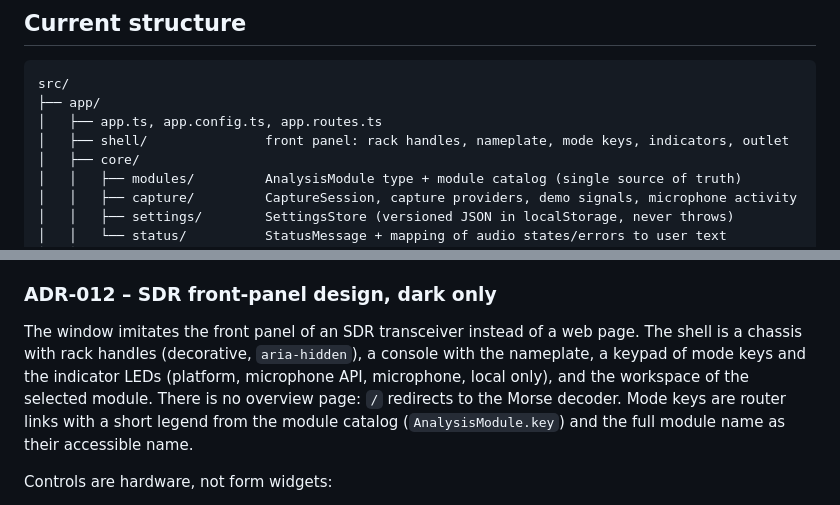
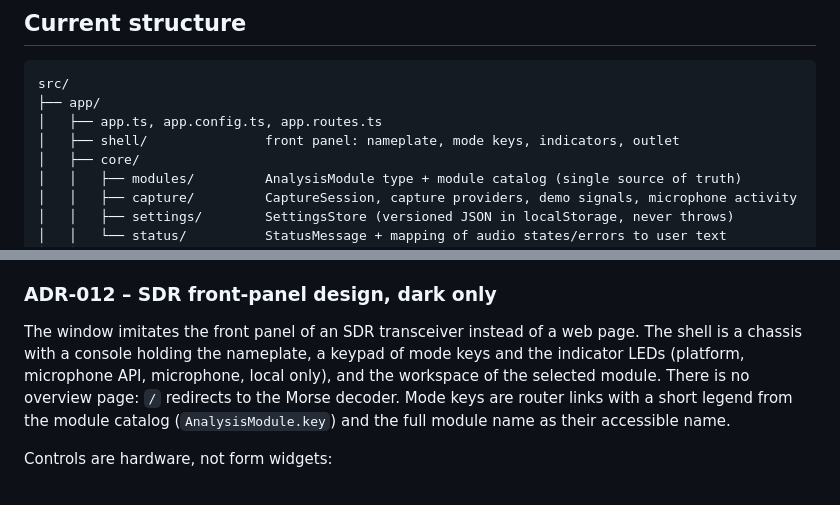
Before and after one commit to krocon/sonic-lab, a Markdown page: docs/ARCHITECTURE.md, 2 parts joined by grey strips. Rendered like a GitHub page.

```diff
--- a/docs/ARCHITECTURE.md
+++ b/docs/ARCHITECTURE.md
@@ -34,7 +34,7 @@ or `@tauri-apps/*`; `eslint.config.js` fails the lint otherwise. Features never
 src/
 ├── app/
 │   ├── app.ts, app.config.ts, app.routes.ts
-│   ├── shell/               front panel: rack handles, nameplate, mode keys, indicators, outlet
+│   ├── shell/               front panel: nameplate, mode keys, indicators, outlet
 │   ├── core/
 │   │   ├── modules/         AnalysisModule type + module catalog (single source of truth)
 │   │   ├── capture/         CaptureSession, capture providers, demo signals, microphone activity
@@ -208,11 +208,11 @@ download link. Recording uses the app's own WAV encoder (16-bit PCM or 32-bit fl
 ### ADR-012 – SDR front-panel design, dark only
 
 The window imitates the front panel of an SDR transceiver instead of a web page. The shell is a
-chassis with rack handles (decorative, `aria-hidden`), a console with the nameplate, a keypad of
-mode keys and the indicator LEDs (platform, microphone API, microphone, local only), and the
-workspace of the selected module. There is no overview page: `/` redirects to the Morse decoder.
-Mode keys are router links with a short legend from the module catalog (`AnalysisModule.key`)
-and the full module name as their accessible name.
+chassis with a console holding the nameplate, a keypad of mode keys and the indicator LEDs
+(platform, microphone API, microphone, local only), and the workspace of the selected module.
+There is no overview page: `/` redirects to the Morse decoder. Mode keys are router links with a
+short legend from the module catalog (`AnalysisModule.key`) and the full module name as their
+accessible name.
 
 Controls are hardware, not form widgets:
 
```
Also changed, not shown: CHANGELOG.md (+4 -4 lines), README.md (+1 -1 lines), docs/images/dtmf-decoder.png, docs/images/morse-decoder.png, docs/images/morse-encoder.png, docs/images/signal-monitor.png, docs/images/spectrum-analyzer.png, docs/images/tone-generator.png, 4 other files.
